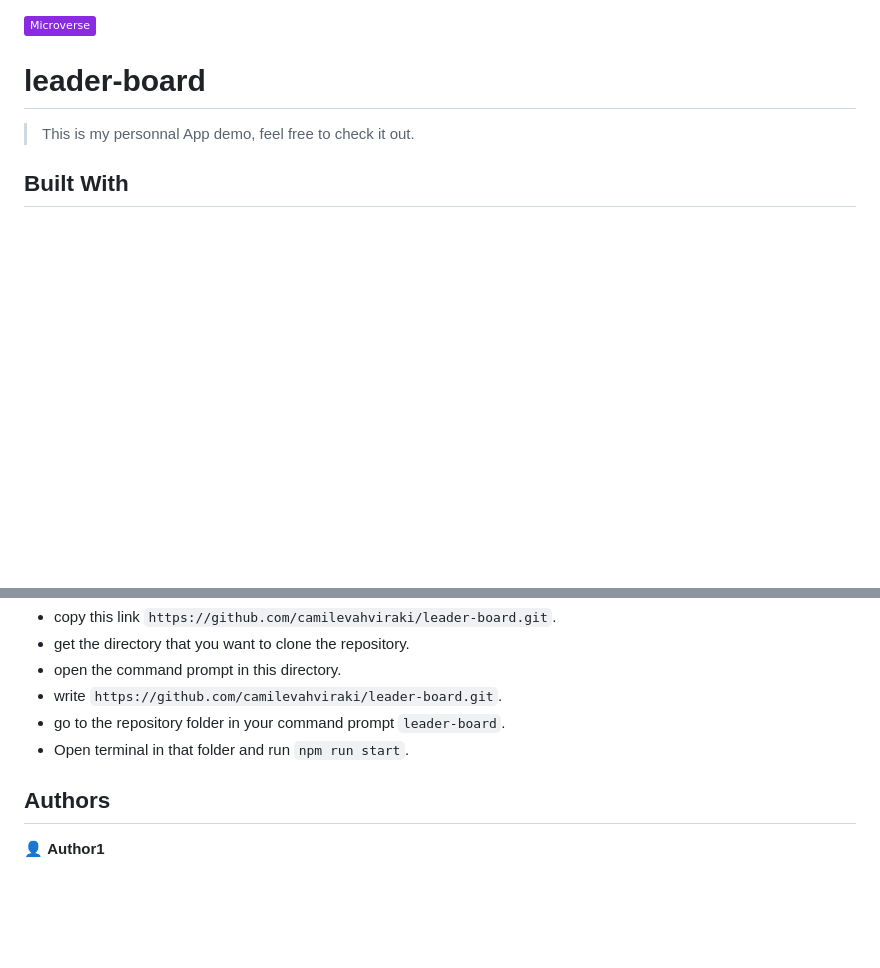
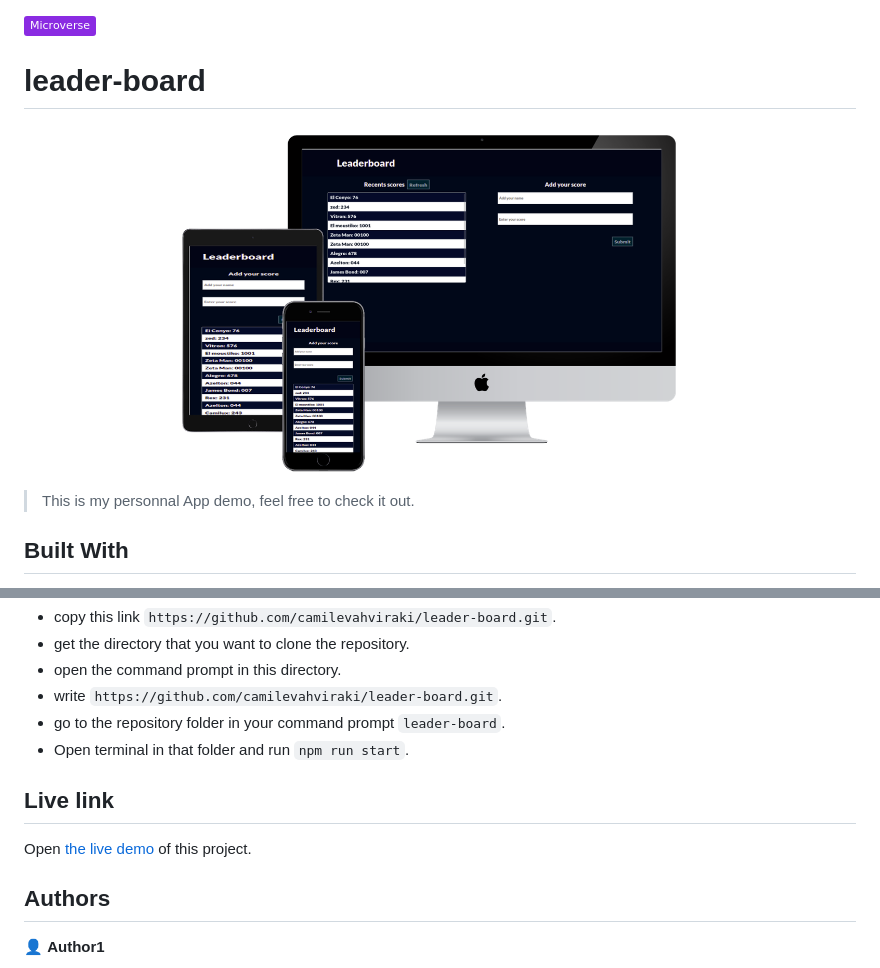
Before and after one commit to camilevahviraki/leader-board, a Markdown page: README.md, 2 parts joined by grey strips. GitHub-like rendering; pictures changed too: src/images/leader-board.png (added); badges without logos; blank space fills up the shorter version.

```diff
--- a/README.md
+++ b/README.md
@@ -3,6 +3,8 @@
 ![](https://img.shields.io/badge/Microverse-blueviolet)
 
 # leader-board
+
+![](./src/images/leader-board.png)
 
 > This is my personnal App demo, feel free to check it out.
 
@@ -27,6 +29,9 @@ To get a local copy up and running follow these simple example steps.
 - Open terminal in that folder and run `npm run start`.
 
 
+## Live link
+
+Open [the live demo](https://camilevahviraki.github.io/leader-board/) of this project.
 
 ## Authors
 
```
